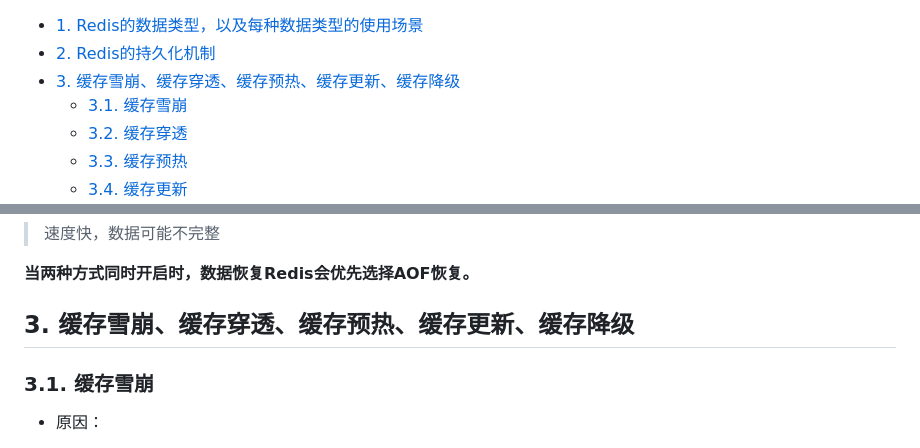
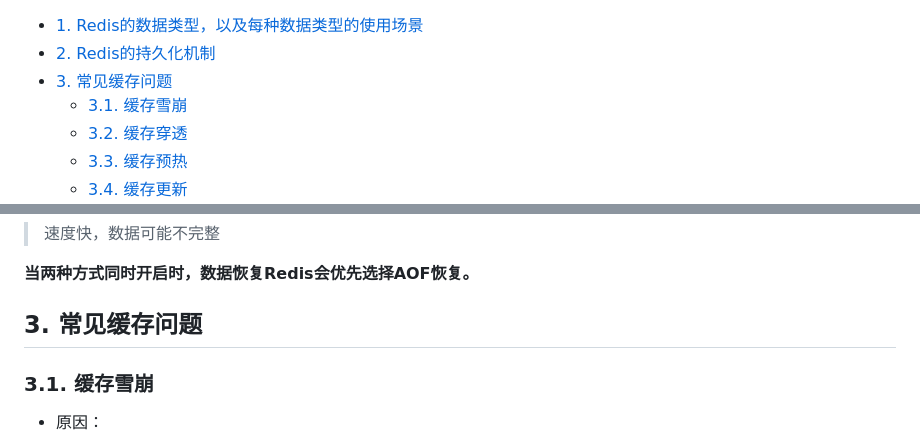
Before and after one commit to Y-Matin/Summary-of-notes, a Markdown page: Redis常见问题及解决方案.md, 2 parts joined by grey strips. Drawn GitHub-style.

```diff
--- a/Redis常见问题及解决方案.md
+++ b/Redis常见问题及解决方案.md
@@ -4,7 +4,7 @@
 
 - [1. Redis的数据类型，以及每种数据类型的使用场景](#1-redis的数据类型以及每种数据类型的使用场景)
 - [2. Redis的持久化机制](#2-redis的持久化机制)
-- [3. 缓存雪崩、缓存穿透、缓存预热、缓存更新、缓存降级](#3-缓存雪崩缓存穿透缓存预热缓存更新缓存降级)
+- [3. 常见缓存问题](#3-常见缓存问题)
     - [3.1. 缓存雪崩](#31-缓存雪崩)
     - [3.2. 缓存穿透](#32-缓存穿透)
     - [3.3. 缓存预热](#33-缓存预热)
@@ -59,7 +59,7 @@
 
 **当两种方式同时开启时，数据恢复Redis会优先选择AOF恢复。**
 
-## 3. 缓存雪崩、缓存穿透、缓存预热、缓存更新、缓存降级
+## 3. 常见缓存问题
 ### 3.1. 缓存雪崩
 - 原因：
 > 当缓存服务器重启或者大量缓存集中在某一个时间段失效，结果造成大量的请求去查询数据库，从而对数据库、cpu和内存造成巨大压力，严重会导致数据期宕机，最后使得整个系统崩溃！
```
Also changed, not shown: 并发编程系列（2）线程基础知识.md (added, +21 -0 lines), 并发编程系列：死锁.md (added, +45 -0 lines), images/thread_status.png (added).
